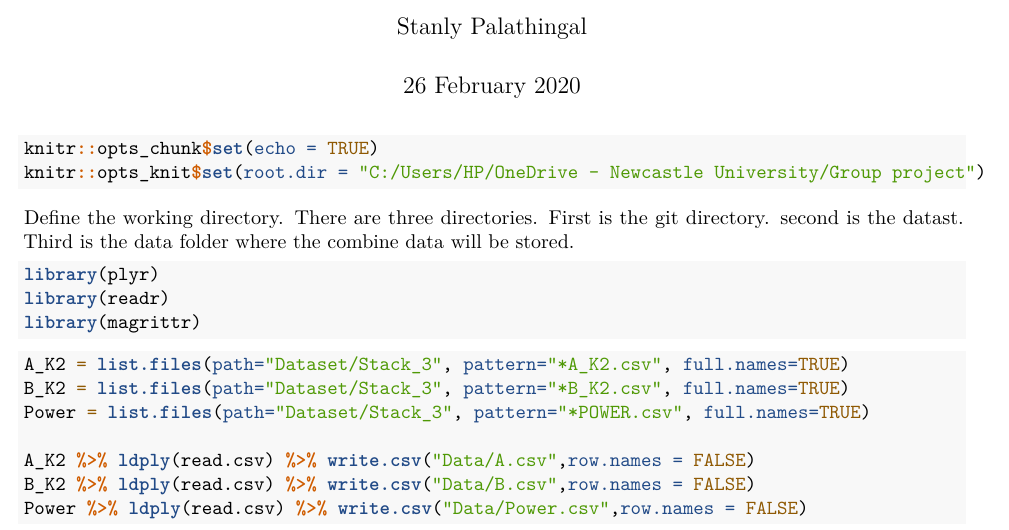
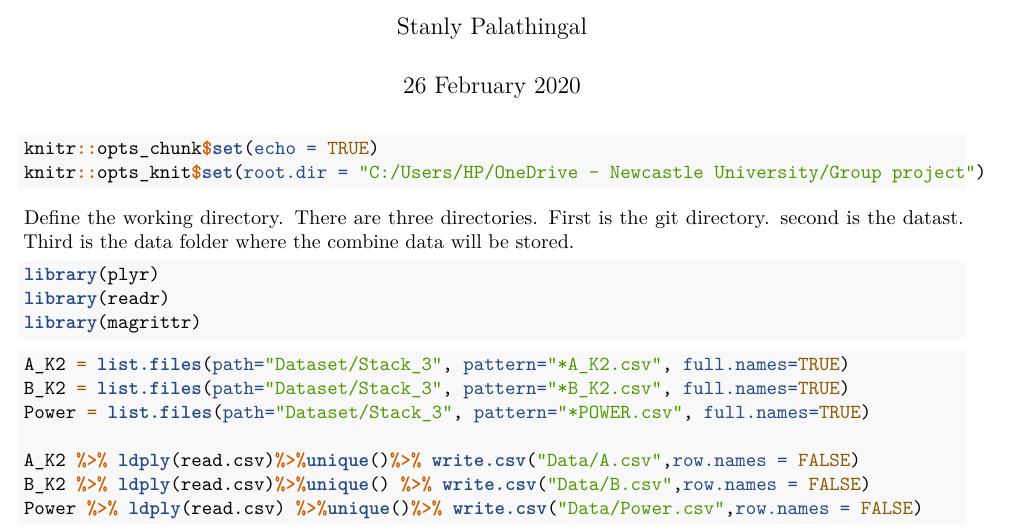
Before and after one commit to nshyam97/Grop, an R Markdown document (merging.Rmd): part of the page, cut so that both start at the same text. Rendered offline with R 4.5, knitr and Pandoc, then LaTeX, with nearby package versions.

Commit message:
removed duplicates

````diff
--- a/merging.Rmd
+++ b/merging.Rmd
@@ -27,7 +27,7 @@ A_K2 = list.files(path="Dataset/Stack_3", pattern="*A_K2.csv", full.names=TRUE)
 B_K2 = list.files(path="Dataset/Stack_3", pattern="*B_K2.csv", full.names=TRUE)
 Power = list.files(path="Dataset/Stack_3", pattern="*POWER.csv", full.names=TRUE)
 
-A_K2 %>% ldply(read.csv) %>% write.csv("Data/A.csv",row.names = FALSE)
-B_K2 %>% ldply(read.csv) %>% write.csv("Data/B.csv",row.names = FALSE)
-Power %>% ldply(read.csv) %>% write.csv("Data/Power.csv",row.names = FALSE)
+A_K2 %>% ldply(read.csv)%>%unique()%>% write.csv("Data/A.csv",row.names = FALSE)
+B_K2 %>% ldply(read.csv)%>%unique() %>% write.csv("Data/B.csv",row.names = FALSE)
+Power %>% ldply(read.csv) %>%unique()%>% write.csv("Data/Power.csv",row.names = FALSE)
 ```
````
